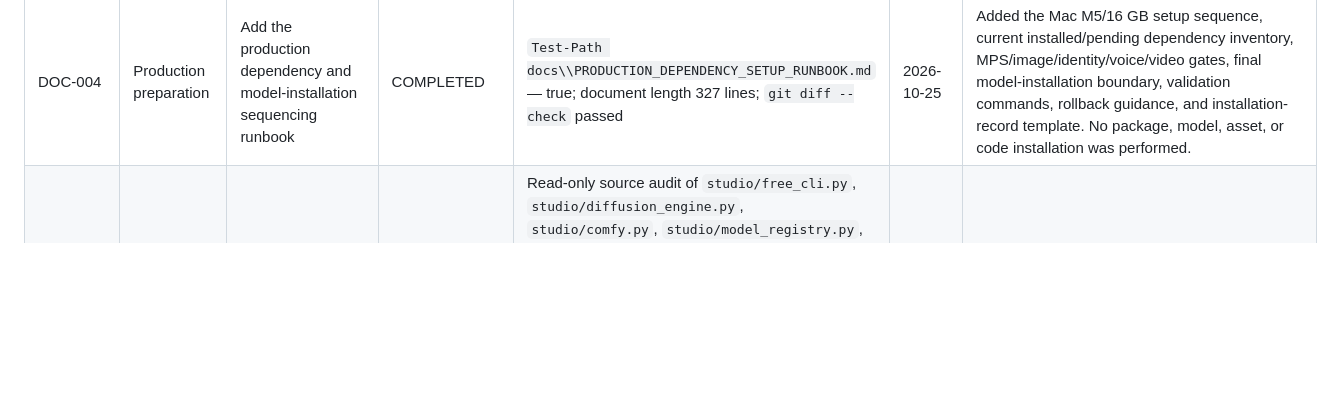
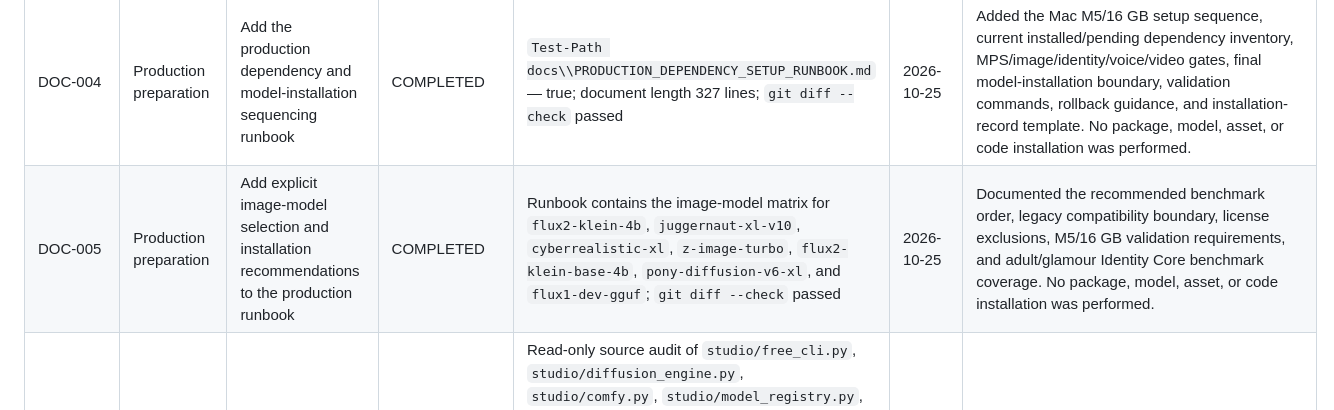
Before and after one commit to antricoretech/Antricore-AI-Studio-Oracle, a Markdown page: docs/IMPLEMENTATION_TRACKING.md, the part around the change. Rendered like a GitHub page; blank space fills up the shorter version.

```diff
--- a/docs/IMPLEMENTATION_TRACKING.md
+++ b/docs/IMPLEMENTATION_TRACKING.md
@@ -87,6 +87,7 @@ Every completed activity must record:
 | GEN-003 | Phase 10 | Harden legacy generation routing and make inference failures transparent | COMPLETED | `.\\.venv\\Scripts\\python.exe -m pytest -q tests/test_diffusion_engine.py tests/test_api.py -k "legacy_photoshoot_render or diffusion_engine"` — 4 passed, 1 warning | 2026-10-25 | The legacy SDXL renderer now accepts only explicitly mapped Juggernaut XL v10 and CyberRealistic XL checkpoints, validates registry capability/backend, and never scans for alternate weights. Legacy photoshoot inference failures now fail the Job with HTTP 503 instead of registering a static success asset. Legacy catalog adult/category aspect metadata now matches the observed 768x1152 (`2:3`) files, and unverified catalog provenance is labeled. No model installation or execution occurred. |
 | GEN-004 | Phase 10 | Complete generation-hardening validation gate | COMPLETED | `.\\.venv\\Scripts\\python.exe -m compileall -q studio tests`; `.\\.venv\\Scripts\\python.exe -m pytest -q tests` — 84 passed, 1 warning; `git diff --check` passed | 2026-10-25 | Full maintained regression coverage passed after the explicit routing and failure-transparency changes. The warning is the existing Starlette/httpx TestClient deprecation. No model installation, model execution, external publishing, or credential use occurred. |
 | DOC-004 | Production preparation | Add the production dependency and model-installation sequencing runbook | COMPLETED | `Test-Path docs\\PRODUCTION_DEPENDENCY_SETUP_RUNBOOK.md` — true; document length 327 lines; `git diff --check` passed | 2026-10-25 | Added the Mac M5/16 GB setup sequence, current installed/pending dependency inventory, MPS/image/identity/voice/video gates, final model-installation boundary, validation commands, rollback guidance, and installation-record template. No package, model, asset, or code installation was performed. |
+| DOC-005 | Production preparation | Add explicit image-model selection and installation recommendations to the production runbook | COMPLETED | Runbook contains the image-model matrix for `flux2-klein-4b`, `juggernaut-xl-v10`, `cyberrealistic-xl`, `z-image-turbo`, `flux2-klein-base-4b`, `pony-diffusion-v6-xl`, and `flux1-dev-gguf`; `git diff --check` passed | 2026-10-25 | Documented the recommended benchmark order, legacy compatibility boundary, license exclusions, M5/16 GB validation requirements, and adult/glamour Identity Core benchmark coverage. No package, model, asset, or code installation was performed. |
 | GEN-001 | Generation assessment | Assess local generation architecture, runtime readiness, model register, identity benchmark path, and target-Mac sequencing | COMPLETED | Read-only source audit of `studio/free_cli.py`, `studio/diffusion_engine.py`, `studio/comfy.py`, `studio/model_registry.py`, `studio/preflight.py`, `studio/app.py`, `studio/api_v2.py`, `studio/orchestrator.py`, `studio/assets.py`, `studio/identity_conditioning.py`, workflow/model catalogs, and active implementation docs; `.venv\\Scripts\\python.exe -m pytest -q tests/test_comfy.py tests/test_api.py` — 22 passed; `.venv\\Scripts\\python.exe -m pytest -q tests/test_free_cli.py` — 7 passed, 1 known pre-existing registry-license failure; `.venv\\Scripts\\python.exe -m compileall -q studio tests`; `node --check static/workspace.js`; `node --check static/app.js`; `studio.free_cli doctor`; read-only preflight for `flux2_klein_txt2img` | 2026-10-25 | Generation models and `models/` are absent; PyTorch is not installed in the current Windows host, so no model-backed generation or MPS validation was performed. The canonical job/asset/preflight/benchmark contracts are present, but legacy direct generation routes still coexist and some do not invoke the canonical preflight. Recommended next work is a generation-only convergence/benchmark plan on the target Mac; Instagram account setup and live publishing remain deferred. |
 | RUN-001 | Phase 8 | Validate local runtime and staging preflight behavior | COMPLETED | Uvicorn started on `127.0.0.1:8123`; `GET /workspace` returned 200; `GET /api/publishing/providers` returned `external_calls=false`; `GET /api/publishing/staging-readiness` returned `status=blocked`, `ready=false`, `external_calls=false`, and 7 expected blocked checks; server stopped cleanly | 2026-10-25 | Required Instagram staging environment keys were absent from the process environment; `.env` presence was detected without reading or printing values. No external call, credential use, model installation, or generated asset execution occurred. |
 | IMP-049 | Phase 8 | Add local staging preflight and selected-account readiness gate | COMPLETED | `.venv\\Scripts\\python.exe -m pytest -q tests/test_phase8_publishing.py tests/test_publishing_policies.py tests/test_frontend.py` — 23 passed; `.venv\\Scripts\\python.exe -m pytest -q tests` — 76 passed, 1 known pre-existing model-license failure; `.venv\\Scripts\\python.exe -m compileall -q studio tests`; `.venv\\Scripts\\python.exe -m pip check`; `node --check static/workspace.js`; `node --check static/app.js`; targeted `git diff --check` passed | 2026-10-25 | Added `/api/publishing/staging-readiness` and the workspace Run staging preflight action. The check is local-only and validates provider/token/account-verification gates, explicit staging mode, account allowlist, HTTPS media configuration, and selected verified-account binding without exposing secrets or contacting Meta. |
```
Also changed, not shown: docs/PRODUCTION_DEPENDENCY_SETUP_RUNBOOK.md (+31 -1 lines).
